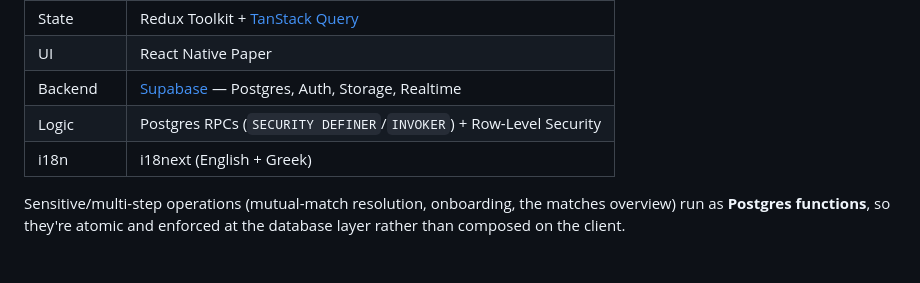
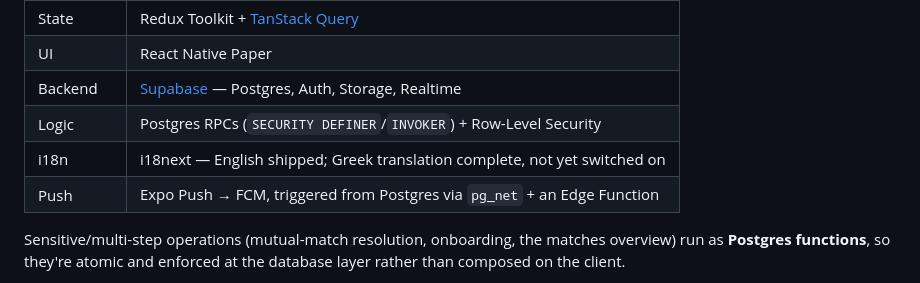
Before and after one commit to KallinikosMil/localup-app, a Markdown page: README.md, the part around one of its changes. GitHub-like rendering.

```diff
--- a/README.md
+++ b/README.md
@@ -76,7 +85,8 @@ opposite-mode rule is a hard filter, never a weight.
 | UI         | React Native Paper |
 | Backend    | [Supabase](https://supabase.com) — Postgres, Auth, Storage, Realtime |
 | Logic      | Postgres RPCs (`SECURITY DEFINER`/`INVOKER`) + Row-Level Security |
-| i18n       | i18next (English + Greek) |
+| i18n       | i18next — English shipped; Greek translation complete, not yet switched on |
+| Push       | Expo Push → FCM, triggered from Postgres via `pg_net` + an Edge Function |
 
 Sensitive/multi-step operations (mutual-match resolution, onboarding, the matches
 overview) run as **Postgres functions**, so they're atomic and enforced at the
```
Also changed, not shown: other parts of README.md (+41 -20 lines).
